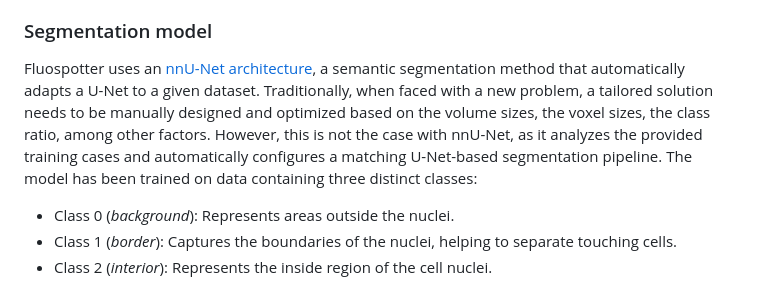
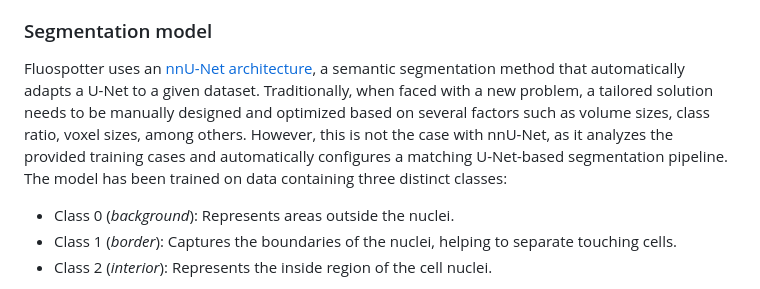
Before and after one commit to arnaublanco/Fluospotter, a Markdown page: README.md, the part around the change. GitHub-like rendering.

```diff
--- a/README.md
+++ b/README.md
@@ -26,7 +26,7 @@ Fluospotter addresses these challenges by automatically finding puncta without t
 
 ### Segmentation model
 
-Fluospotter uses an [nnU-Net architecture](https://www.nature.com/articles/s41592-020-01008-z), a semantic segmentation method that automatically adapts a U-Net to a given dataset. Traditionally, when faced with a new problem, a tailored solution needs to be manually designed and optimized based on the volume sizes, the voxel sizes, the class ratio, among other factors. However, this is not the case with nnU-Net, as it analyzes the provided training cases and automatically configures a matching U-Net-based segmentation pipeline. The model has been trained on data containing three distinct classes:
+Fluospotter uses an [nnU-Net architecture](https://www.nature.com/articles/s41592-020-01008-z), a semantic segmentation method that automatically adapts a U-Net to a given dataset. Traditionally, when faced with a new problem, a tailored solution needs to be manually designed and optimized based on several factors such as volume sizes, class ratio, voxel sizes, among others. However, this is not the case with nnU-Net, as it analyzes the provided training cases and automatically configures a matching U-Net-based segmentation pipeline. The model has been trained on data containing three distinct classes:
 
 * Class 0 (*background*): Represents areas outside the nuclei.
 * Class 1 (*border*): Captures the boundaries of the nuclei, helping to separate touching cells.
```
